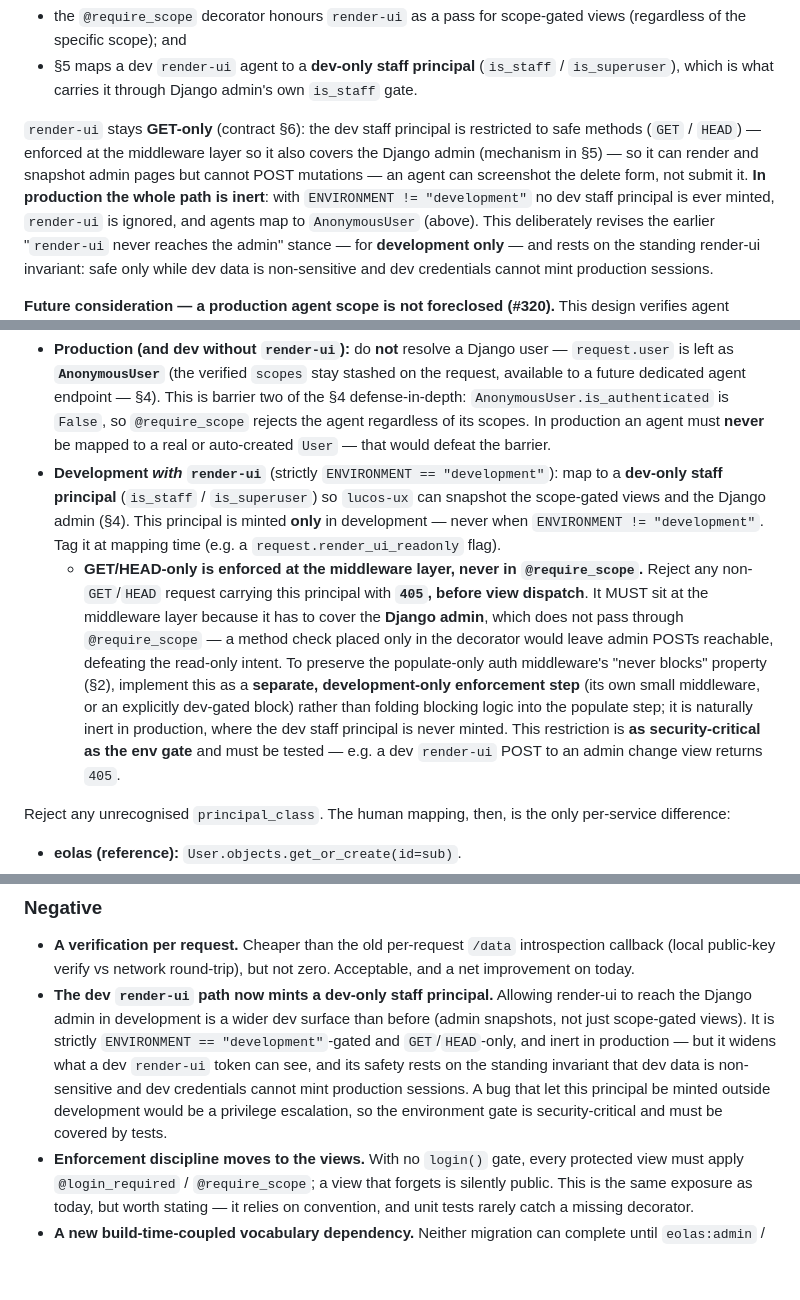
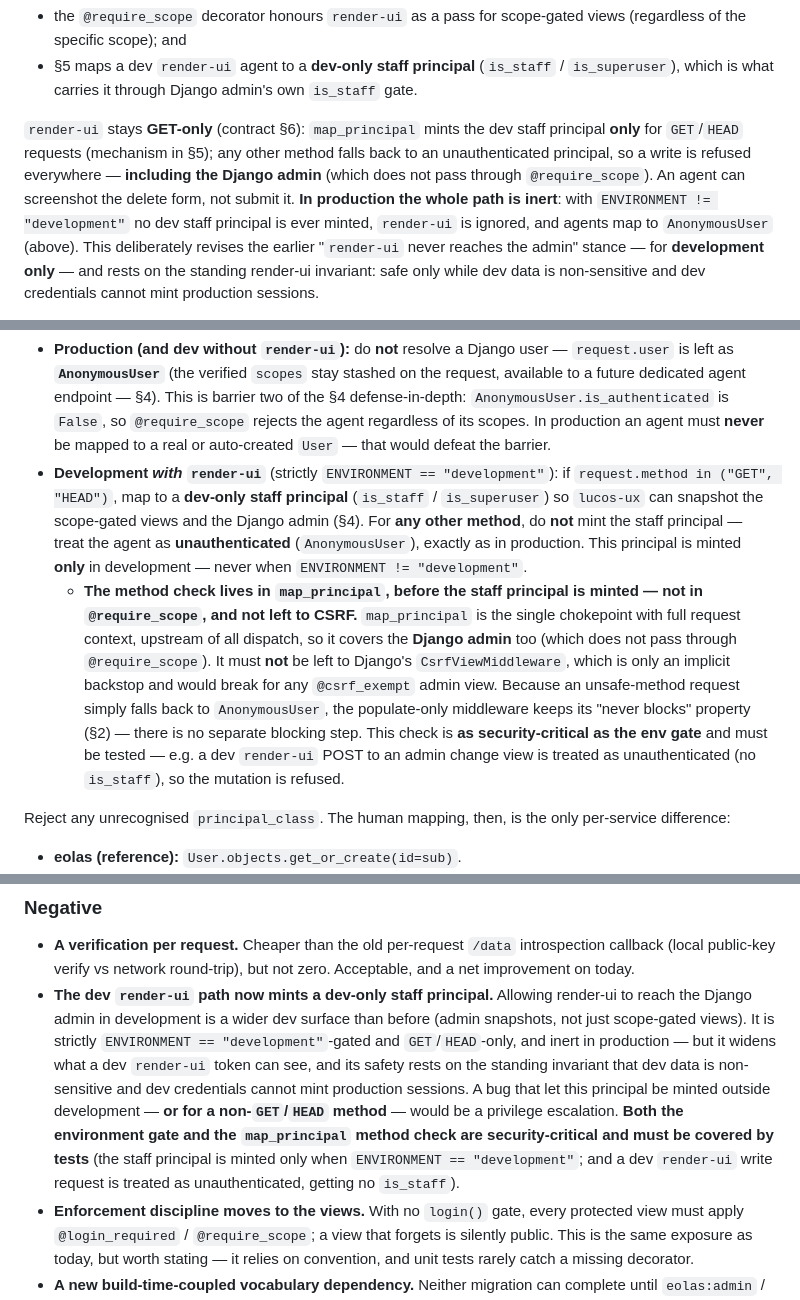
Before and after one commit to lucas42/lucos_eolas, a Markdown page: docs/adr/0002-django-aithne-auth-backend.md, 3 parts joined by grey strips. Drawn GitHub-style; blank space fills up the shorter version.

Commit message:
ADR-0002: dev render-ui method check in map_principal (per lucos-security)
Adopts lucos-security's prescribed mechanism over the prior middleware-405
approach: map_principal mints the dev staff principal ONLY for GET/HEAD; any
other method falls back to AnonymousUser (treat as unauthenticated), so a write
is refused everywhere including the Django admin. Security's reasoning: the check
belongs in map_principal (single chokepoint, full request context, upstream of
all dispatch), NOT the decorator (admin bypasses it) and NOT CSRF (implicit
backstop, breaks on @csrf_exempt admin views). Reusing the AnonymousUser fallback
keeps the populate-only middleware never-blocks (no separate 405 step). Extended
the Negative consequence so BOTH the env gate and the method check are called out
as security-critical + test-required.

```diff
--- a/docs/adr/0002-django-aithne-auth-backend.md
+++ b/docs/adr/0002-django-aithne-auth-backend.md
@@ -189,10 +189,11 @@ places, each strictly gated on `ENVIRONMENT == "development"`:
 - §5 maps a dev `render-ui` agent to a **dev-only staff principal** (`is_staff` / `is_superuser`),
   which is what carries it through Django admin's own `is_staff` gate.
 
-`render-ui` stays **GET-only** (contract §6): the dev staff principal is restricted to safe
-methods (`GET` / `HEAD`) — enforced at the middleware layer so it also covers the Django admin
-(mechanism in §5) — so it can render and snapshot admin pages but cannot POST mutations — an
-agent can screenshot the delete form, not submit it. **In production the whole path is
+`render-ui` stays **GET-only** (contract §6): `map_principal` mints the dev staff principal
+**only** for `GET`/`HEAD` requests (mechanism in §5); any other method falls back to an
+unauthenticated principal, so a write is refused everywhere — **including the Django admin**
+(which does not pass through `@require_scope`). An agent can screenshot the delete form, not
+submit it. **In production the whole path is
 inert**: with `ENVIRONMENT != "development"` no dev staff principal is ever minted, `render-ui`
 is ignored, and agents map to `AnonymousUser` (above). This deliberately revises the earlier
 "`render-ui` never reaches the admin" stance — for **development only** — and rests on the
@@ -228,21 +229,22 @@ lookup on an agent slug would error (no `Person` with that id). For `principal_c
   `AnonymousUser.is_authenticated` is `False`, so `@require_scope` rejects the agent regardless of
   its scopes. In production an agent must **never** be mapped to a real or auto-created `User` —
   that would defeat the barrier.
-- **Development *with* `render-ui`** (strictly `ENVIRONMENT == "development"`): map to a
-  **dev-only staff principal** (`is_staff` / `is_superuser`) so `lucos-ux` can snapshot the
-  scope-gated views and the Django admin (§4). This principal is minted **only** in development
-  — never when `ENVIRONMENT != "development"`. Tag it at mapping time (e.g. a
-  `request.render_ui_readonly` flag).
-  - **GET/HEAD-only is enforced at the middleware layer, never in `@require_scope`.** Reject any
-    non-`GET`/`HEAD` request carrying this principal with **`405`, before view dispatch**. It
-    MUST sit at the middleware layer because it has to cover the **Django admin**, which does not
-    pass through `@require_scope` — a method check placed only in the decorator would leave admin
-    POSTs reachable, defeating the read-only intent. To preserve the populate-only auth
-    middleware's "never blocks" property (§2), implement this as a **separate, development-only
-    enforcement step** (its own small middleware, or an explicitly dev-gated block) rather than
-    folding blocking logic into the populate step; it is naturally inert in production, where the
-    dev staff principal is never minted. This restriction is **as security-critical as the env
-    gate** and must be tested — e.g. a dev `render-ui` POST to an admin change view returns `405`.
+- **Development *with* `render-ui`** (strictly `ENVIRONMENT == "development"`): if
+  `request.method in ("GET", "HEAD")`, map to a **dev-only staff principal** (`is_staff` /
+  `is_superuser`) so `lucos-ux` can snapshot the scope-gated views and the Django admin (§4).
+  For **any other method**, do **not** mint the staff principal — treat the agent as
+  **unauthenticated** (`AnonymousUser`), exactly as in production. This principal is minted
+  **only** in development — never when `ENVIRONMENT != "development"`.
+  - **The method check lives in `map_principal`, before the staff principal is minted — not in
+    `@require_scope`, and not left to CSRF.** `map_principal` is the single chokepoint with full
+    request context, upstream of all dispatch, so it covers the **Django admin** too (which does
+    not pass through `@require_scope`). It must **not** be left to Django's `CsrfViewMiddleware`,
+    which is only an implicit backstop and would break for any `@csrf_exempt` admin view. Because
+    an unsafe-method request simply falls back to `AnonymousUser`, the populate-only middleware
+    keeps its "never blocks" property (§2) — there is no separate blocking step. This check is
+    **as security-critical as the env gate** and must be tested — e.g. a dev `render-ui` POST to
+    an admin change view is treated as unauthenticated (no `is_staff`), so the mutation is
+    refused.
 
 Reject any unrecognised `principal_class`. The human mapping, then, is the only per-service
 difference:
@@ -336,8 +338,11 @@ introspection entry; register the new middleware after `AuthenticationMiddleware
   scope-gated views). It is strictly `ENVIRONMENT == "development"`-gated and `GET`/`HEAD`-only,
   and inert in production — but it widens what a dev `render-ui` token can see, and its safety
   rests on the standing invariant that dev data is non-sensitive and dev credentials cannot mint
-  production sessions. A bug that let this principal be minted outside development would be a
-  privilege escalation, so the environment gate is security-critical and must be covered by tests.
+  production sessions. A bug that let this principal be minted outside development — **or for a
+  non-`GET`/`HEAD` method** — would be a privilege escalation. **Both the environment gate and
+  the `map_principal` method check are security-critical and must be covered by tests** (the
+  staff principal is minted only when `ENVIRONMENT == "development"`; and a dev `render-ui` write
+  request is treated as unauthenticated, getting no `is_staff`).
 - **Enforcement discipline moves to the views.** With no `login()` gate, every protected view
   must apply `@login_required` / `@require_scope`; a view that forgets is silently public.
   This is the same exposure as today, but worth stating — it relies on convention, and unit
```
